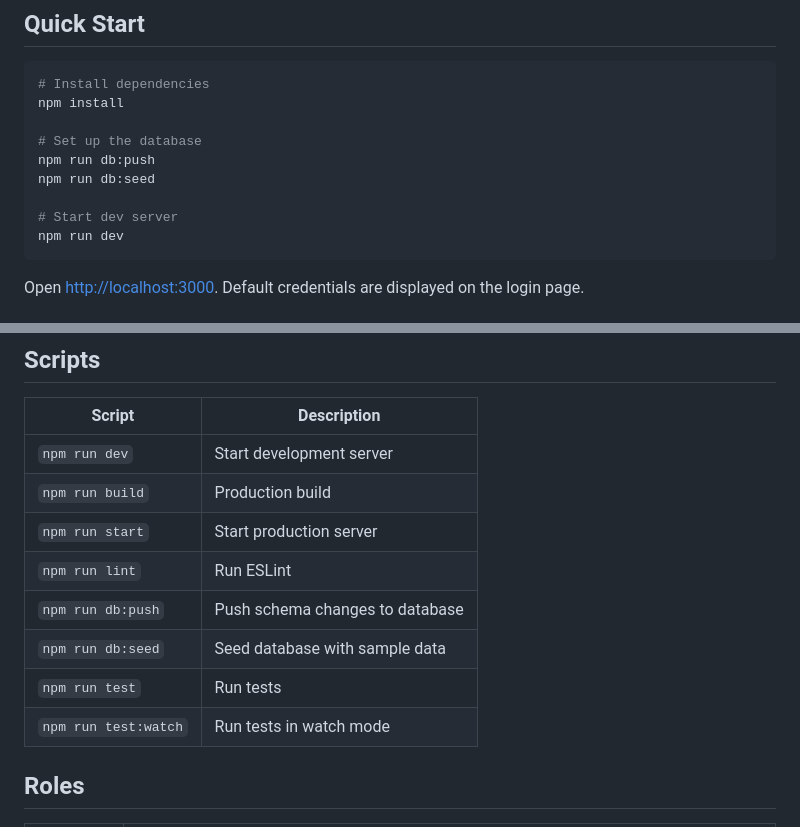
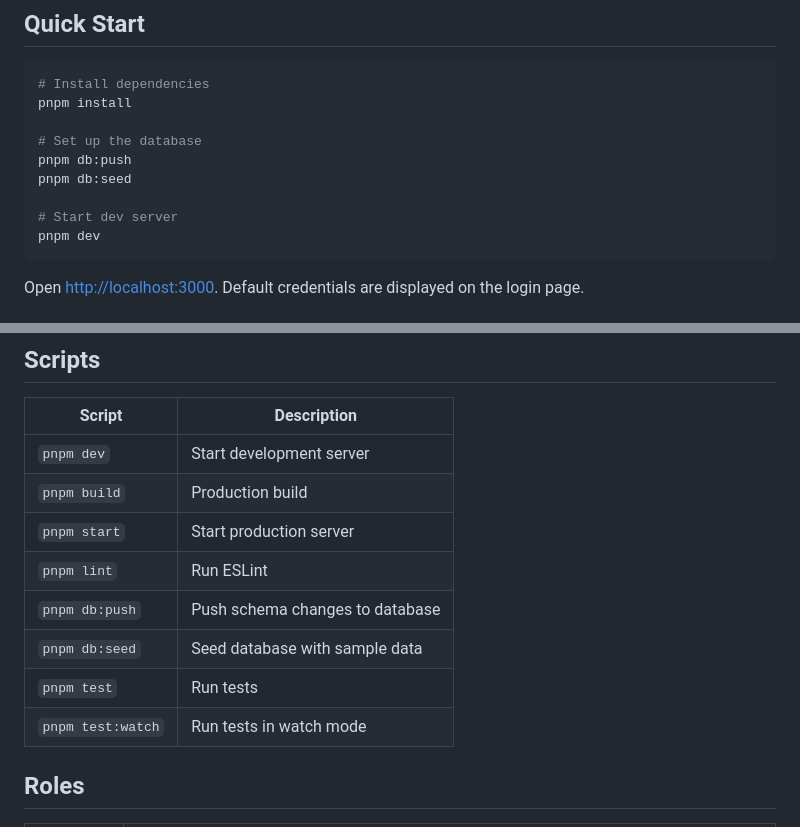
Before and after one commit to xcheljd/iris, a Markdown page: README.md, 2 parts joined by grey strips. Rendered like a GitHub page.

Commit message:
docs: add agent context files and switch README to pnpm

````diff
--- a/README.md
+++ b/README.md
@@ -6,14 +6,14 @@ A lightweight, self-hosted customer relationship management tool purpose-built f
 
 ```bash
 # Install dependencies
-npm install
+pnpm install
 
 # Set up the database
-npm run db:push
-npm run db:seed
+pnpm db:push
+pnpm db:seed
 
 # Start dev server
-npm run dev
+pnpm dev
 ```
 
 Open [http://localhost:3000](http://localhost:3000). Default credentials are displayed on the login page.
@@ -80,14 +80,14 @@ docs/                 # Project documentation
 
 | Script | Description |
 |--------|-------------|
-| `npm run dev` | Start development server |
-| `npm run build` | Production build |
-| `npm run start` | Start production server |
-| `npm run lint` | Run ESLint |
-| `npm run db:push` | Push schema changes to database |
-| `npm run db:seed` | Seed database with sample data |
-| `npm run test` | Run tests |
-| `npm run test:watch` | Run tests in watch mode |
+| `pnpm dev` | Start development server |
+| `pnpm build` | Production build |
+| `pnpm start` | Start production server |
+| `pnpm lint` | Run ESLint |
+| `pnpm db:push` | Push schema changes to database |
+| `pnpm db:seed` | Seed database with sample data |
+| `pnpm test` | Run tests |
+| `pnpm test:watch` | Run tests in watch mode |
 
 ## Roles
 
````
Also changed, not shown: AGENTS.md (added, +80 -0 lines), CLAUDE.md (added, +37 -0 lines).
